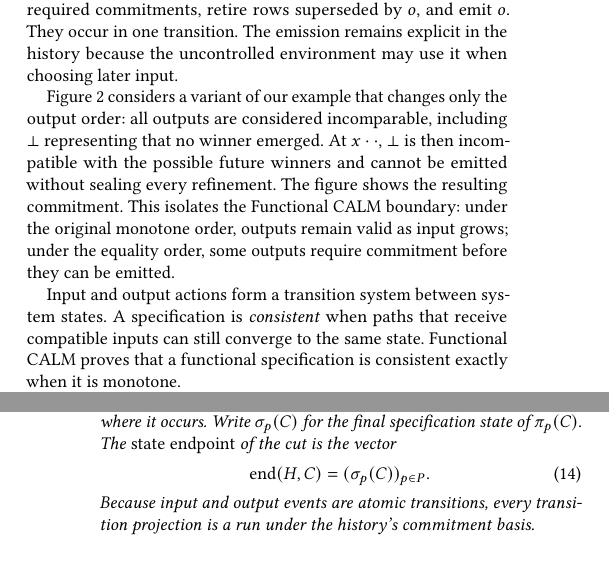
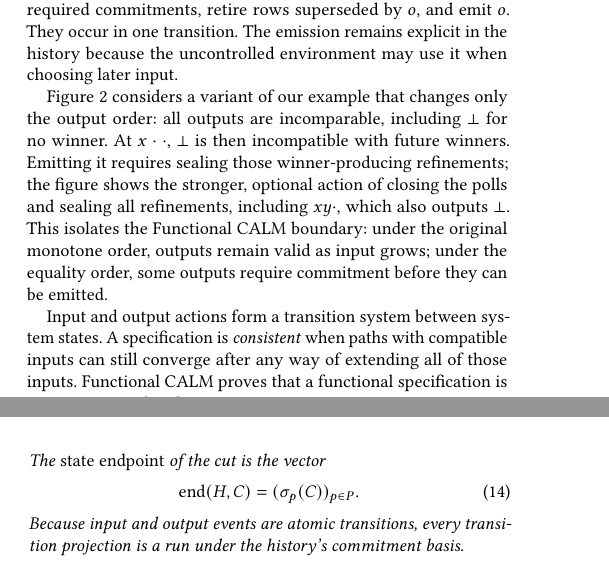
Before and after one commit to jhellerstein/coord-criterion, a LaTeX document (main.tex, which reads sections/functional-calm.tex): two parts of the columns of pages 3 and 7 of 23, joined at a grey line, cut so that both start at the same text, the shorter picture padded with empty space. Compiled offline with pdfLaTeX.

Commit message:
Address election walkthrough review

```diff
--- a/sections/functional-calm.tex
+++ b/sections/functional-calm.tex
@@ -172,20 +172,20 @@ retire rows superseded by $o$, and emit $o$.  They occur in one transition.  The
 emission remains explicit in the history because the uncontrolled environment
 may use it when choosing later input.
 
-Figure~\ref{fig:nonmonotone-frame} considers a variant of our example that changes only the output order:
-all outputs are considered incomparable, including $\bot$ representing that no winner emerged.
-At $x\cdot\cdot$, $\bot$ is then incompatible with the
-possible future winners and cannot be emitted without sealing every refinement.
-The figure shows the resulting commitment.  This isolates the Functional CALM
-boundary: under the original monotone order, outputs remain valid as input
-grows; under the equality order, some outputs require commitment before they
-can be emitted.
+Figure~\ref{fig:nonmonotone-frame} considers a variant of our example that
+changes only the output order: all outputs are incomparable, including $\bot$
+for no winner.  At $x\cdot\cdot$, $\bot$ is then incompatible with future
+winners.  Emitting it requires sealing those winner-producing refinements; the
+figure shows the stronger, optional action of closing the polls and sealing all
+refinements, including $xy\cdot$, which also outputs $\bot$.  This isolates the
+Functional CALM boundary: under the original monotone order, outputs remain
+valid as input grows; under the equality order, some outputs require commitment
+before they can be emitted.
 
-Input and output actions form a transition system between system states.  A specification
-is \emph{consistent} when paths that receive compatible inputs can still
-converge to the same state.
-Functional CALM proves that a functional specification is consistent exactly
-when it is monotone.
+Input and output actions form a transition system between system states.  A
+specification is \emph{consistent} when paths with compatible inputs can still
+converge after any way of extending all of those inputs.  Functional CALM proves
+that a functional specification is consistent exactly when it is monotone.
 
 The rest of this section formalizes these notions; Figure~\ref{fig:formalism-summary}
 serves as a reference.
```
